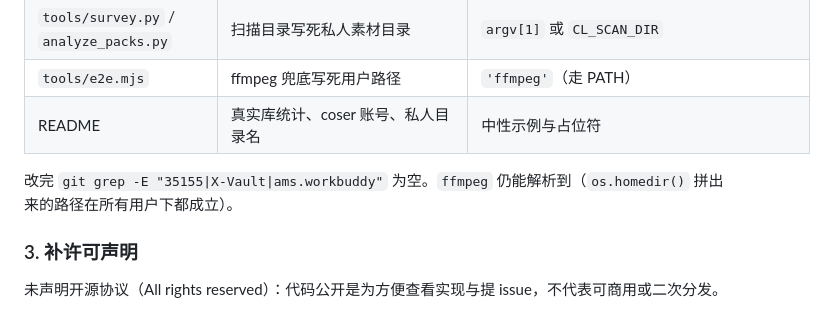
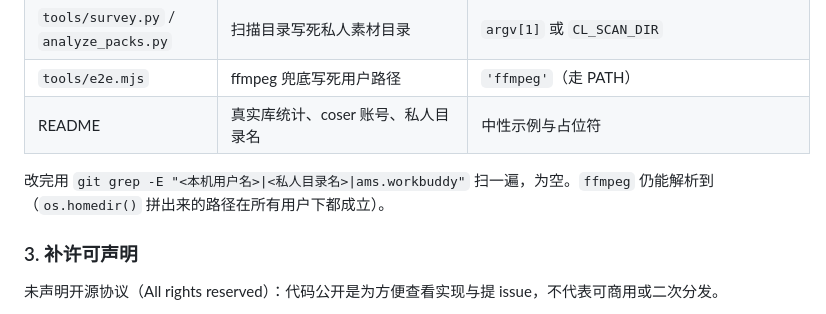
Before and after one commit to zhexianqaq/character-library, a Markdown page: CHANGELOG.md, the part around the change. Rendered like a GitHub page.

Commit message:
docs: 去掉 CHANGELOG 里残留的本机用户名

```diff
--- a/CHANGELOG.md
+++ b/CHANGELOG.md
@@ -34,7 +34,7 @@
 | `tools/e2e.mjs` | ffmpeg 兜底写死用户路径 | `'ffmpeg'`（走 PATH） |
 | README | 真实库统计、coser 账号、私人目录名 | 中性示例与占位符 |
 
-改完 `git grep -E "35155|X-Vault|ams.workbuddy"` 为空。`ffmpeg` 仍能解析到（`os.homedir()` 拼出来的路径在所有用户下都成立）。
+改完用 `git grep -E "<本机用户名>|<私人目录名>|ams.workbuddy"` 扫一遍，为空。`ffmpeg` 仍能解析到（`os.homedir()` 拼出来的路径在所有用户下都成立）。
 
 ### 3. 补许可声明
 
```
